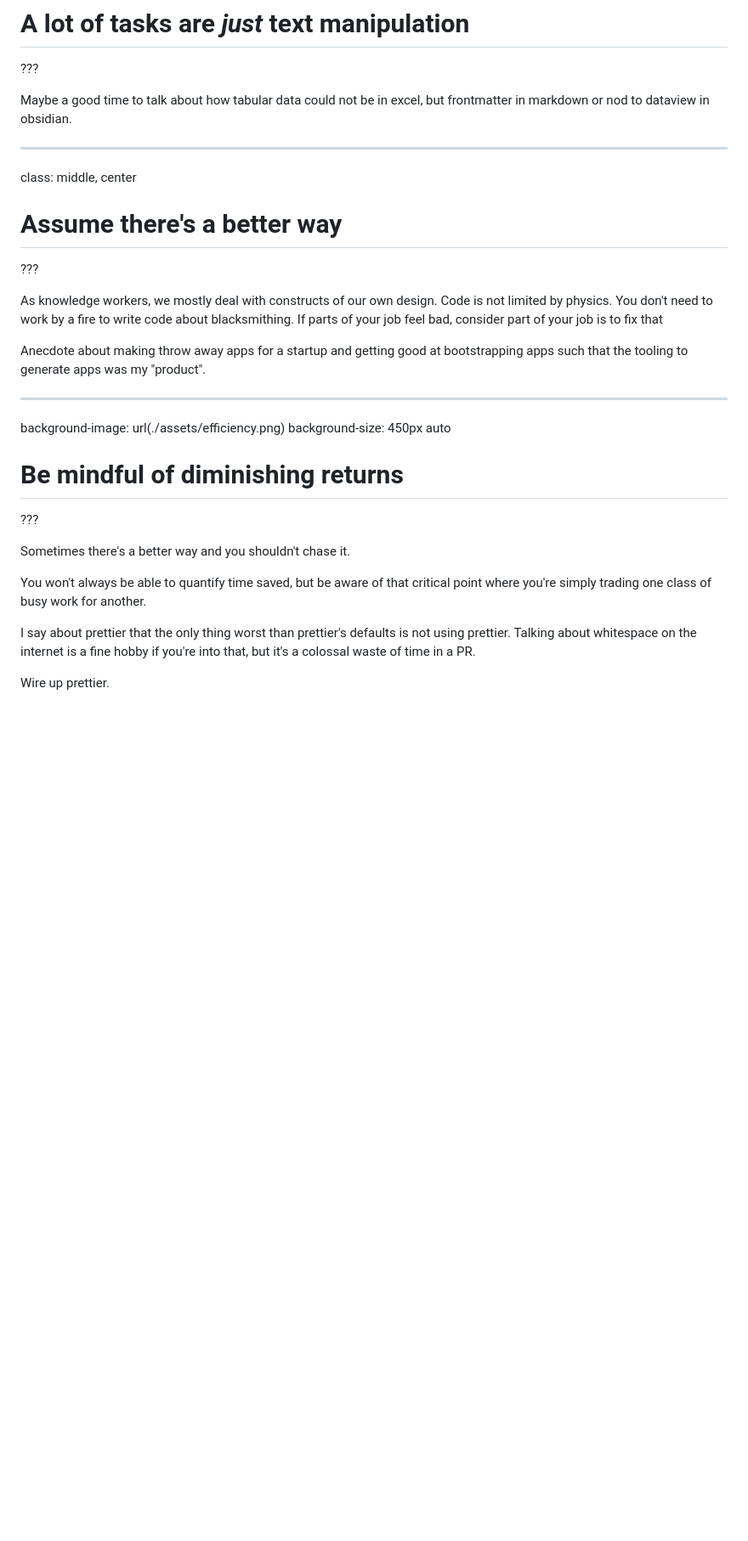
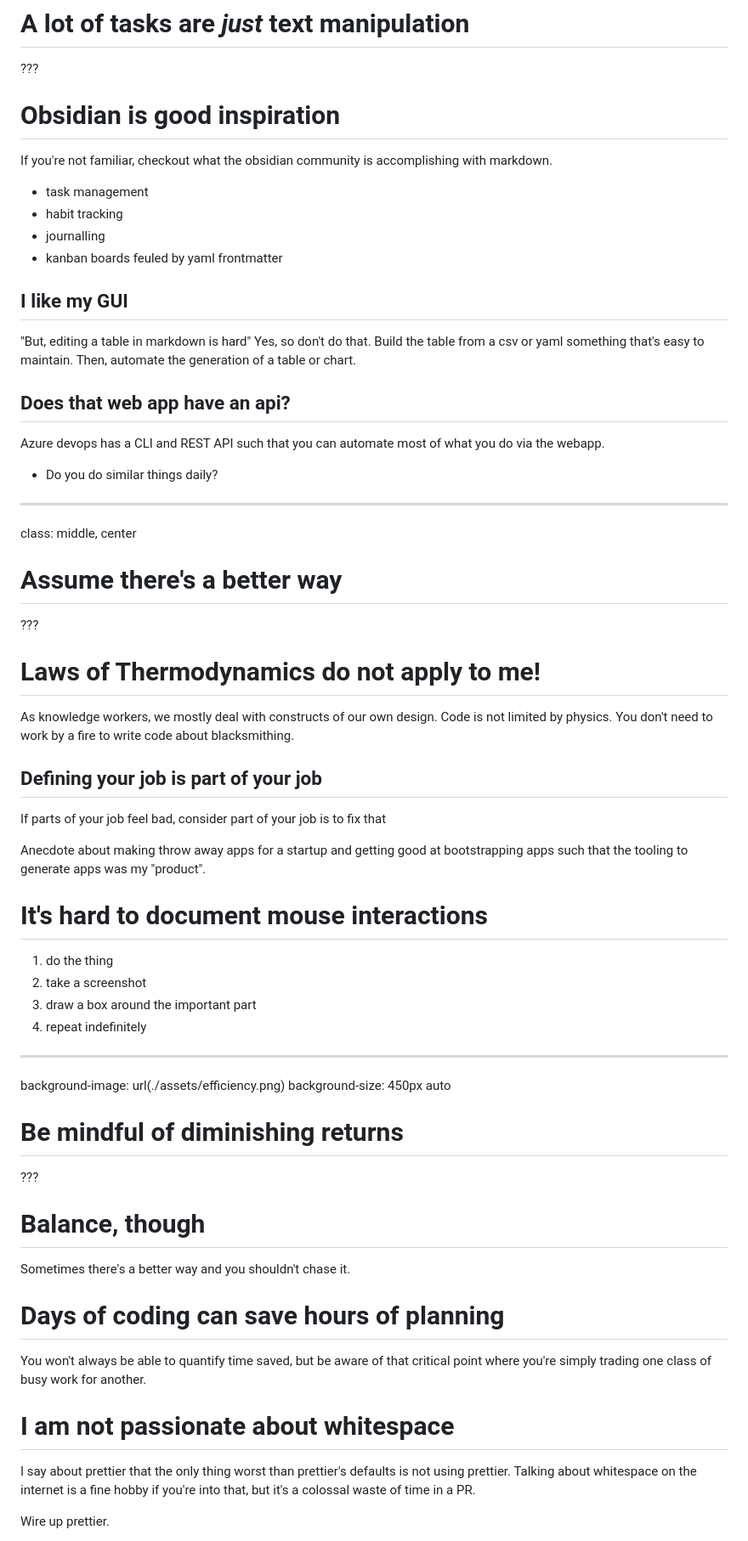
Before and after one commit to RyanParsley/well-groomed-yak, a Markdown page: slides.md, the part around one of its changes. Shown at 85% size. GitHub-like rendering; blank space fills up the shorter version.

Commit message:
feat: add headings to speaker notes for better skimming

```diff
--- a/slides.md
+++ b/slides.md
@@ -192,7 +200,24 @@ class: middle, center
 
 ???
 
-Maybe a good time to talk about how tabular data could not be in excel, but frontmatter in markdown or nod to dataview in obsidian.
+# Obsidian is good inspiration
+
+If you're not familiar, checkout what the obsidian community is accomplishing with markdown.
+
+- task management
+- habit tracking
+- journalling
+- kanban boards feuled by yaml frontmatter
+
+## I like my GUI
+
+"But, editing a table in markdown is hard" Yes, so don't do that. Build the table from a csv or yaml something that's easy to maintain. Then, automate the generation of a table or chart.
+
+## Does that web app have an api?
+
+Azure devops has a CLI and REST API such that you can automate most of what you do via the webapp.
+
+- Do you do similar things daily?
 
 ---
 
@@ -202,9 +227,22 @@ class: middle, center
 
 ???
 
-As knowledge workers, we mostly deal with constructs of our own design. Code is not limited by physics. You don't need to work by a fire to write code about blacksmithing. If parts of your job feel bad, consider part of your job is to fix that
+# Laws of Thermodynamics do not apply to me!
+
+As knowledge workers, we mostly deal with constructs of our own design. Code is not limited by physics. You don't need to work by a fire to write code about blacksmithing.
+
+## Defining your job is part of your job
+
+If parts of your job feel bad, consider part of your job is to fix that
 
 Anecdote about making throw away apps for a startup and getting good at bootstrapping apps such that the tooling to generate apps was my "product".
+
+# It's hard to document mouse interactions
+
+1. do the thing
+2. take a screenshot
+3. draw a box around the important part
+4. repeat indefinitely
 
 ---
 
@@ -215,9 +253,15 @@ background-size: 450px auto
 
 ???
 
+# Balance, though
+
 Sometimes there's a better way and you shouldn't chase it.
 
+# Days of coding can save hours of planning
+
 You won't always be able to quantify time saved, but be aware of that critical point where you're simply trading one class of busy work for another.
+
+# I am not passionate about whitespace
 
 I say about prettier that the only thing worst than prettier's defaults is not using prettier. Talking about whitespace on the internet is a fine hobby if you're into that, but it's a colossal waste of time in a PR.
 
```
Also changed, not shown: other parts of slides.md (+25 -3 lines).
